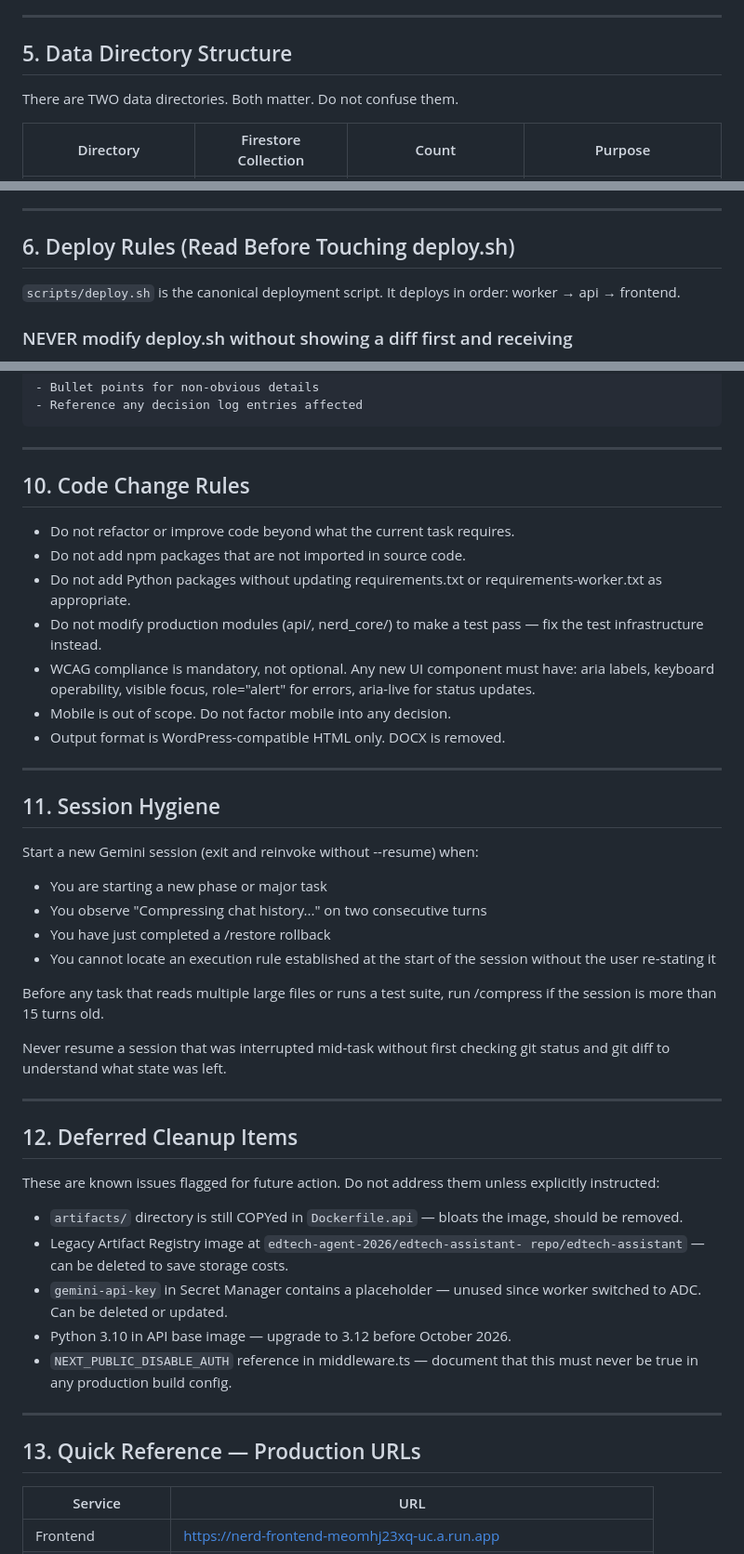
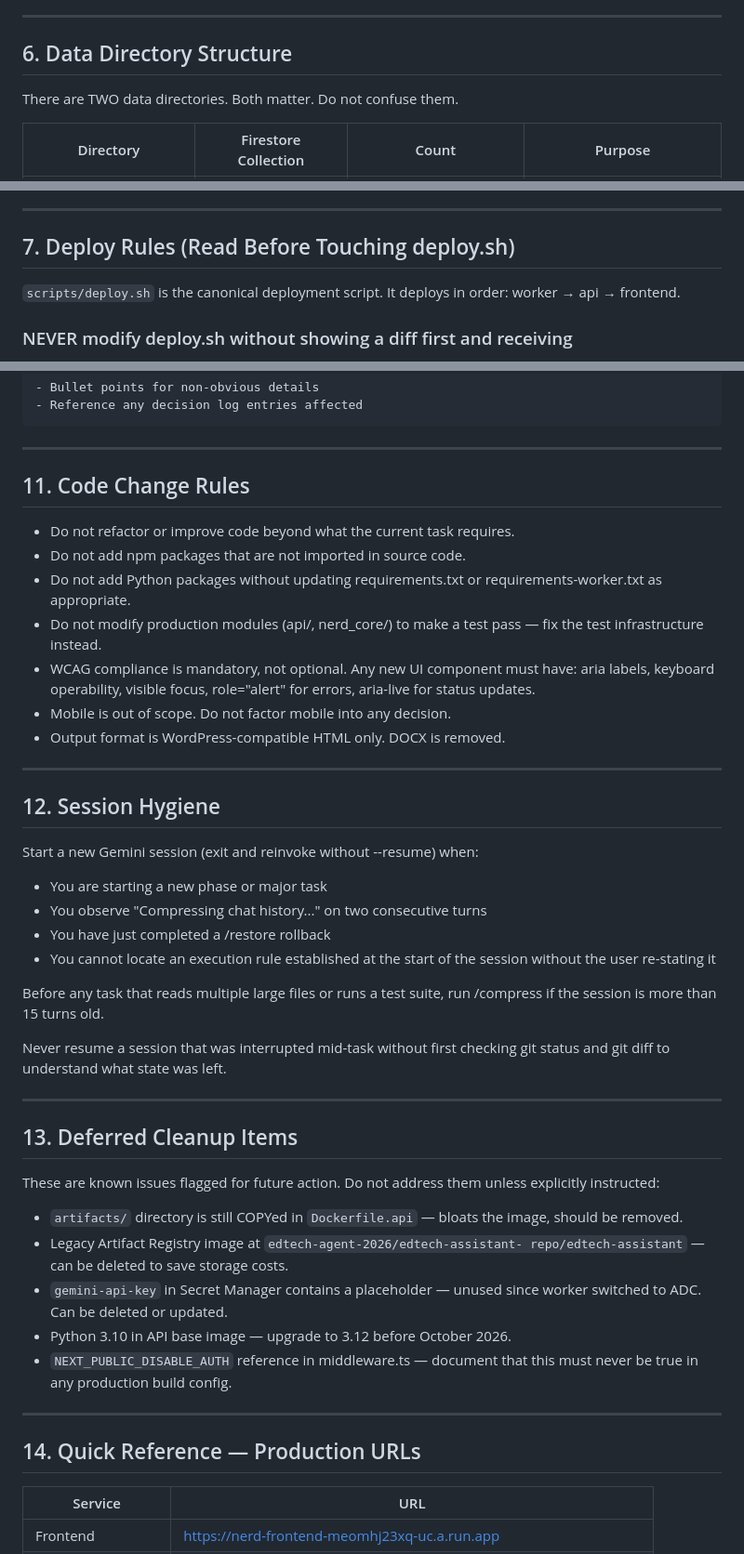
Before and after one commit to wyattever/nerd, a Markdown page: GEMINI.md, 3 parts joined by grey strips. Shown at 93% size. GitHub-like rendering.

```diff
--- a/GEMINI.md
+++ b/GEMINI.md
@@ -99,7 +125,7 @@ Uses Application Default Credentials via the Cloud Run service account
 
 ---
 
-## 5. Data Directory Structure
+## 6. Data Directory Structure
 
 There are TWO data directories. Both matter. Do not confuse them.
 
@@ -120,7 +146,7 @@ There are TWO data directories. Both matter. Do not confuse them.
 
 ---
 
-## 6. Deploy Rules (Read Before Touching deploy.sh)
+## 7. Deploy Rules (Read Before Touching deploy.sh)
 
 `scripts/deploy.sh` is the canonical deployment script. It deploys in
 order: worker → api → frontend.
@@ -220,7 +246,7 @@ type: short description (imperative, max 72 chars)
 
 ---
 
-## 10. Code Change Rules
+## 11. Code Change Rules
 
 - Do not refactor or improve code beyond what the current task requires.
 - Do not add npm packages that are not imported in source code.
@@ -236,7 +262,7 @@ type: short description (imperative, max 72 chars)
 
 ---
 
-## 11. Session Hygiene
+## 12. Session Hygiene
 
 Start a new Gemini session (exit and reinvoke without --resume) when:
 - You are starting a new phase or major task
@@ -253,7 +279,7 @@ checking git status and git diff to understand what state was left.
 
 ---
 
-## 12. Deferred Cleanup Items
+## 13. Deferred Cleanup Items
 
 These are known issues flagged for future action. Do not address them
 unless explicitly instructed:
@@ -270,7 +296,7 @@ unless explicitly instructed:
 
 ---
 
-## 13. Quick Reference — Production URLs
+## 14. Quick Reference — Production URLs
 
 | Service | URL |
 |---------|-----|
```
Also changed, not shown: other parts of GEMINI.md (+33 -7 lines).
